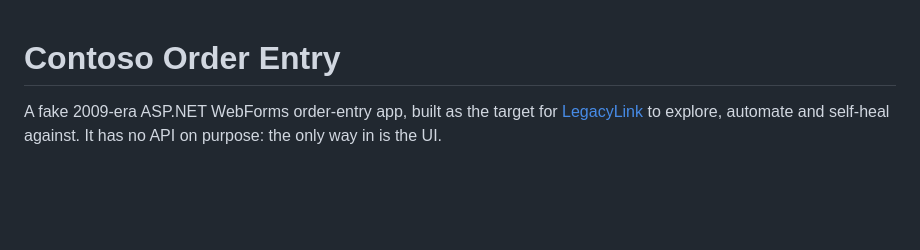
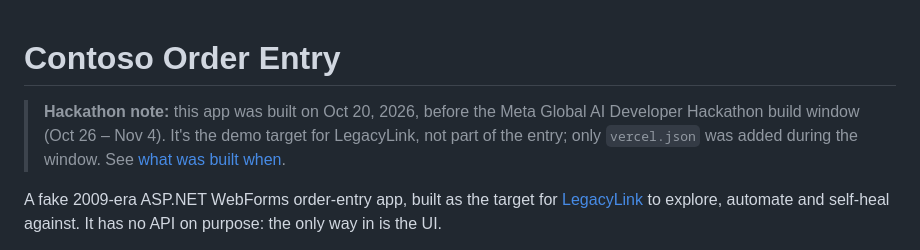
Before and after one commit to nuksee/contoso-order-entry, a Markdown page: README.md, the part around the change. Rendered like a GitHub page; blank space fills up the shorter version.

Commit message:
Note that the app predates the hackathon build window
Co-Authored-By: Claude Opus 5.5 <noreply@anthropic.com>
Claude-Session: https://claude.ai/code/session_01Nyq9PJRfH3XasuWvMEsnGu

```diff
--- a/README.md
+++ b/README.md
@@ -1,4 +1,6 @@
 # Contoso Order Entry
+
+> **Hackathon note:** this app was built on Oct 20, 2026, before the Meta Global AI Developer Hackathon build window (Oct 26 – Nov 4). It's the demo target for LegacyLink, not part of the entry; only `vercel.json` was added during the window. See [what was built when](https://github.com/nuksee/legacylink/blob/main/docs/hackathon.md#what-was-built-when).
 
 A fake 2009-era ASP.NET WebForms order-entry app, built as the target for [LegacyLink](https://github.com/nuksee/legacylink) to explore, automate and self-heal against. It has no API on purpose: the only way in is the UI.
 
```
